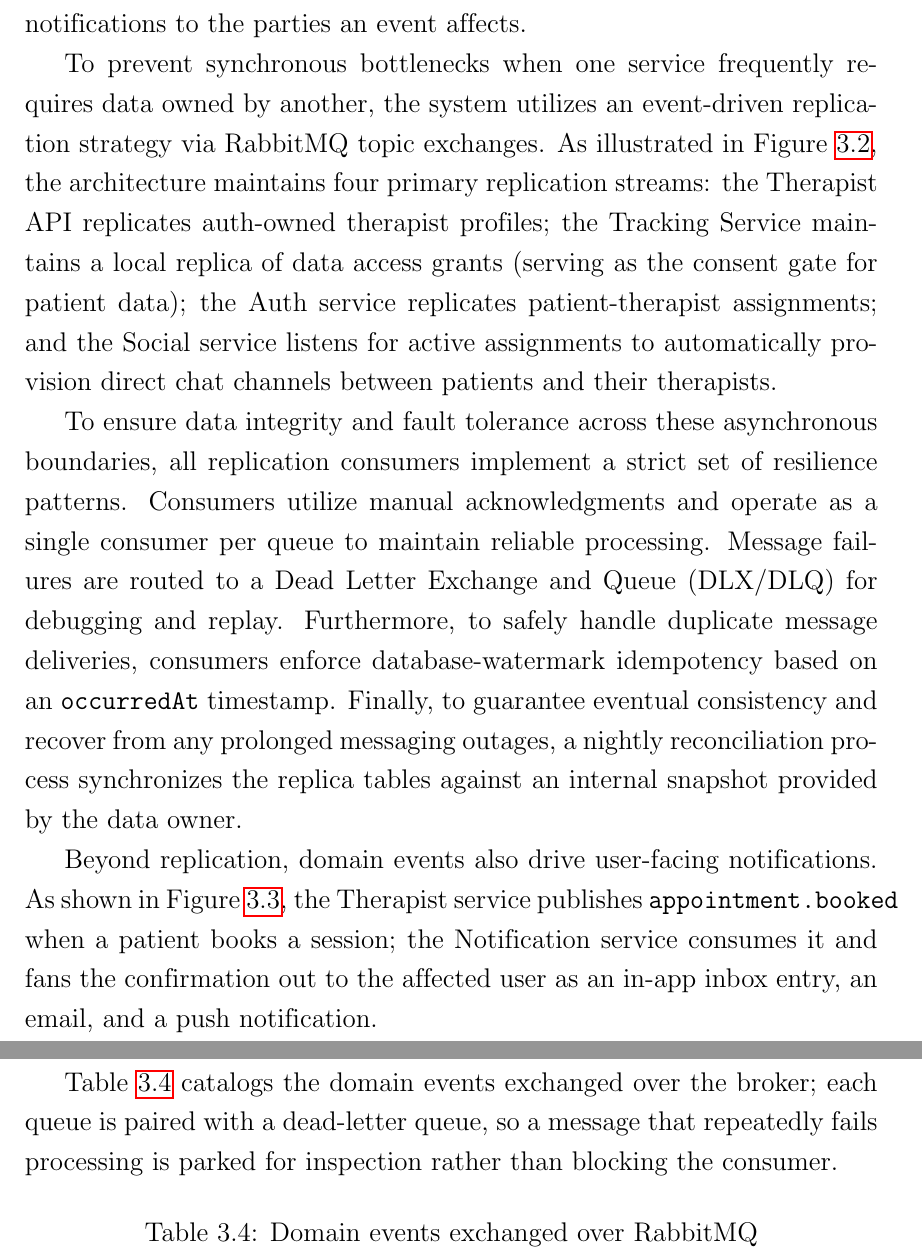
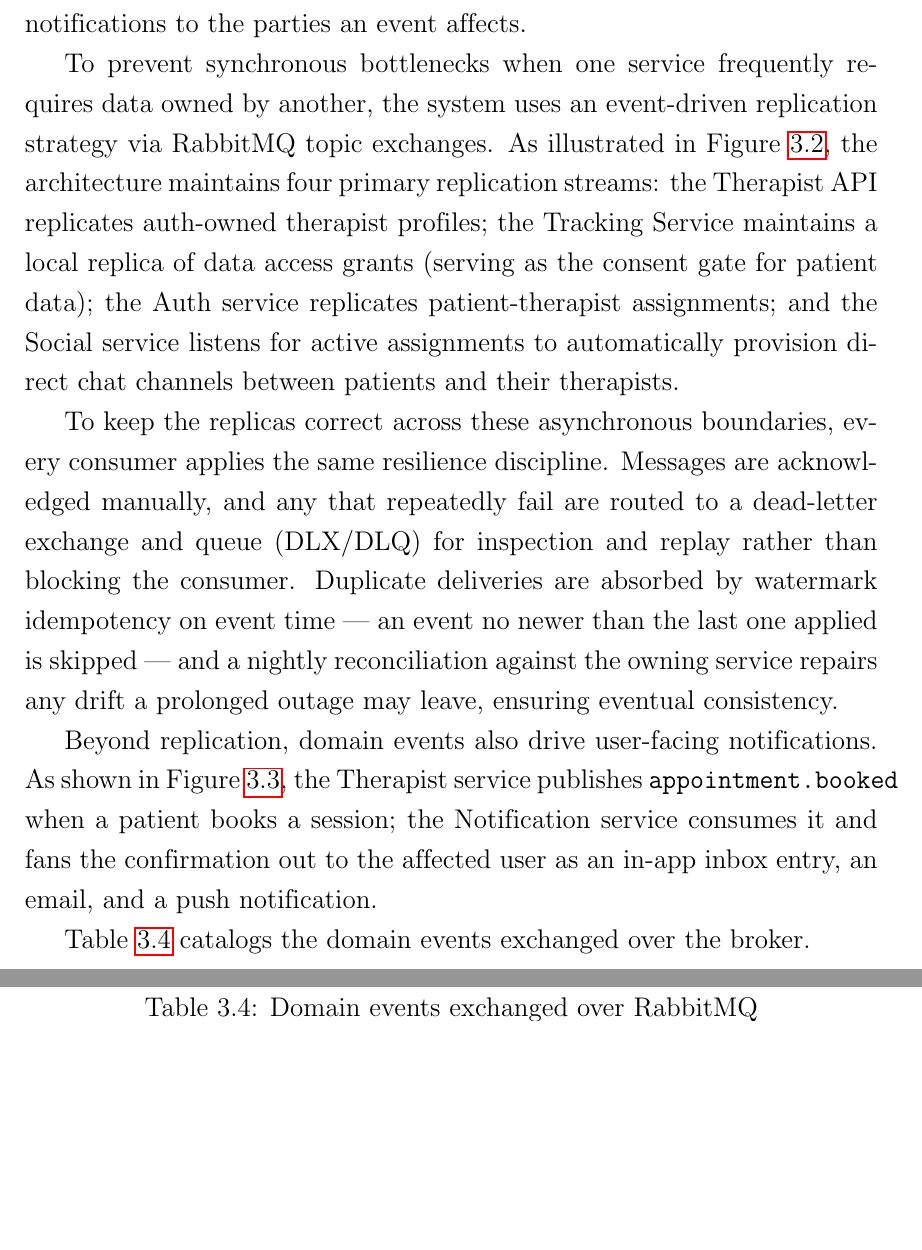
Before and after one commit to 22125027-22125037-Thesis-August-2026/Thesis-Documentations, a LaTeX thesis (T826_CTTT23_DeCuong_20072026/main.tex, which reads T826_CTTT23_DeCuong_20072026/Chapter3/chapter3.tex): two parts of pages 29 and 31 of 56, joined at a grey line, cut so that both start at the same text, the shorter picture padded with empty space. Compiled offline with pdfLaTeX.

Commit message:
Update chapter3.tex
Priority 3 — Tighten the two densest paragraphs

§3.4 resilience paragraph (line 158) reads like a config changelog: "manual acknowledgments," "single consumer per queue," "database-watermark idempotency based on an occurredAt timestamp," "nightly reconciliation… internal snapshot." It's accurate and shows rigor, but some of this is Chapter 4 (implementation) material. Trim ~20% and keep the why over the how — or, if you keep it, that's another reason it belongs in the consolidated §3.5 Messaging section, not under "Data Architecture." Also: "utilizes/utilize" → "uses/use" (lines 156, 158) — a common thesis-prose smell.
§3.5 grant paragraph (line 181) is one ~10-line block covering what-a-grant-is and where-it's-enforced. Split into two paragraphs at "Enforcement lives at the Tracking service boundary…". Two shorter paragraphs read much better than one dense one.

```diff
--- a/T826_CTTT23_DeCuong_20072026/Chapter3/chapter3.tex
+++ b/T826_CTTT23_DeCuong_20072026/Chapter3/chapter3.tex
@@ -158,9 +158,9 @@ Two supporting stores complement PostgreSQL:
 
 RabbitMQ~\cite{RabbitMQ} connects services that should not depend on each other synchronously, and it plays two roles in uMatter: event-driven replication of data that one service owns but another needs, and fan-out of domain notifications to the parties an event affects.
 
-To prevent synchronous bottlenecks when one service frequently requires data owned by another, the system utilizes an event-driven replication strategy via RabbitMQ topic exchanges. As illustrated in Figure~\ref{fig:ch3-replication-events}, the architecture maintains four primary replication streams: the Therapist API replicates auth-owned therapist profiles; the Tracking Service maintains a local replica of data access grants (serving as the consent gate for patient data); the Auth service replicates patient-therapist assignments; and the Social service listens for active assignments to automatically provision direct chat channels between patients and their therapists.
+To prevent synchronous bottlenecks when one service frequently requires data owned by another, the system uses an event-driven replication strategy via RabbitMQ topic exchanges. As illustrated in Figure~\ref{fig:ch3-replication-events}, the architecture maintains four primary replication streams: the Therapist API replicates auth-owned therapist profiles; the Tracking Service maintains a local replica of data access grants (serving as the consent gate for patient data); the Auth service replicates patient-therapist assignments; and the Social service listens for active assignments to automatically provision direct chat channels between patients and their therapists.
 
-To ensure data integrity and fault tolerance across these asynchronous boundaries, all replication consumers implement a strict set of resilience patterns. Consumers utilize manual acknowledgments and operate as a single consumer per queue to maintain reliable processing. Message failures are routed to a Dead Letter Exchange and Queue (DLX/DLQ) for debugging and replay. Furthermore, to safely handle duplicate message deliveries, consumers enforce database-watermark idempotency based on an \texttt{occurredAt} timestamp. Finally, to guarantee eventual consistency and recover from any prolonged messaging outages, a nightly reconciliation process synchronizes the replica tables against an internal snapshot provided by the data owner.
+To keep the replicas correct across these asynchronous boundaries, every consumer applies the same resilience discipline. Messages are acknowledged manually, and any that repeatedly fail are routed to a dead-letter exchange and queue (DLX/DLQ) for inspection and replay rather than blocking the consumer. Duplicate deliveries are absorbed by watermark idempotency on event time — an event no newer than the last one applied is skipped — and a nightly reconciliation against the owning service repairs any drift a prolonged outage may leave, ensuring eventual consistency.
 
 \begin{figure}[htbp]
     \centering
@@ -178,7 +178,7 @@ Beyond replication, domain events also drive user-facing notifications. As shown
     \label{fig:ch3-notification-events}
 \end{figure}
 
-Table~\ref{tab:events} catalogs the domain events exchanged over the broker; each queue is paired with a dead-letter queue, so a message that repeatedly fails processing is parked for inspection rather than blocking the consumer.
+Table~\ref{tab:events} catalogs the domain events exchanged over the broker.
 
 \begin{table}[htbp]
   \centering
```
Also changed, not shown: T826_CTTT23_DeCuong_20072026/Chapter3/chapter3.tex (4 more changed lines).
